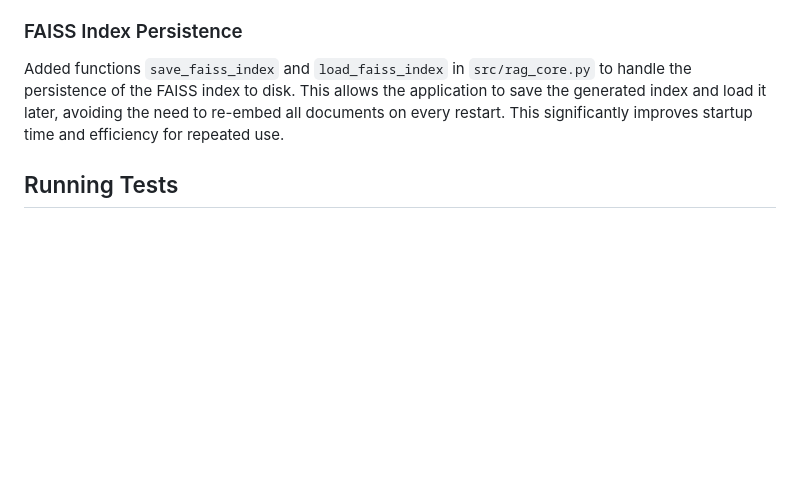
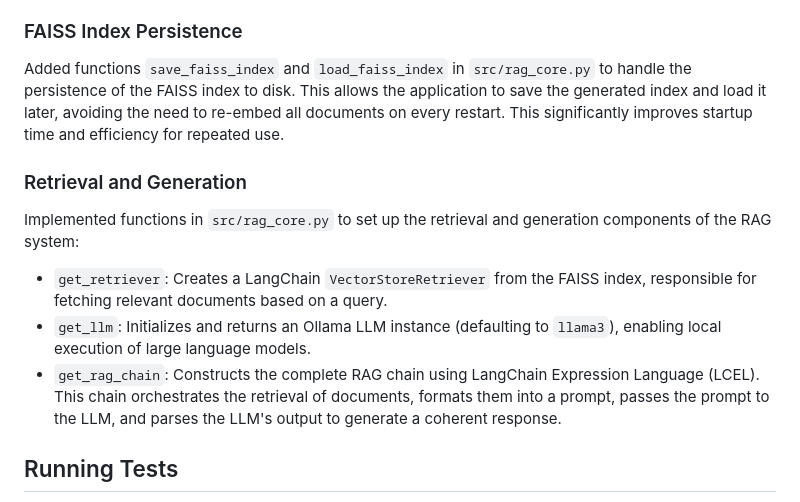
Before and after one commit to ZER-0-NE/locsum, a Markdown page: README.md, the part around the change. GitHub-like rendering; blank space fills up the shorter version.

Commit message:
docs: Update README.md with RAG retrieval and generation details

```diff
--- a/README.md
+++ b/README.md
@@ -71,6 +71,14 @@ Implemented a function `create_faiss_index` in `src/rag_core.py` that takes a li
 
 Added functions `save_faiss_index` and `load_faiss_index` in `src/rag_core.py` to handle the persistence of the FAISS index to disk. This allows the application to save the generated index and load it later, avoiding the need to re-embed all documents on every restart. This significantly improves startup time and efficiency for repeated use.
 
+### Retrieval and Generation
+
+Implemented functions in `src/rag_core.py` to set up the retrieval and generation components of the RAG system:
+
+*   `get_retriever`: Creates a LangChain `VectorStoreRetriever` from the FAISS index, responsible for fetching relevant documents based on a query.
+*   `get_llm`: Initializes and returns an Ollama LLM instance (defaulting to `llama3`), enabling local execution of large language models.
+*   `get_rag_chain`: Constructs the complete RAG chain using LangChain Expression Language (LCEL). This chain orchestrates the retrieval of documents, formats them into a prompt, passes the prompt to the LLM, and parses the LLM's output to generate a coherent response.
+
 ## Running Tests
 
 To run the unit tests for the FastAPI application and RAG core, ensure your virtual environment is activated and run:
```
